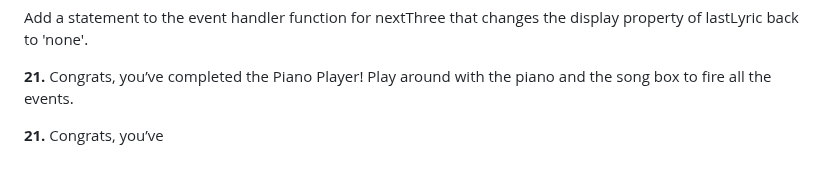
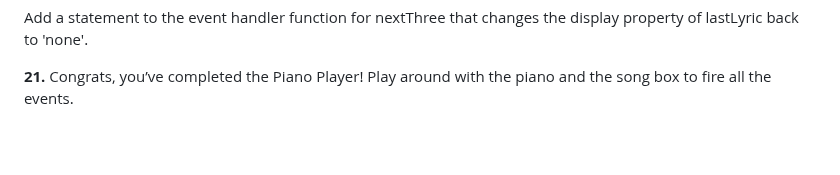
Before and after one commit to mohamuhsin/piano-keys, a Markdown page: README.md, the part around the change. GitHub-like rendering; blank space fills up the shorter version.

```diff
--- a/README.md
+++ b/README.md
@@ -120,5 +120,3 @@ Change the content of the element with an ID of letter-note-six to C.
 Add a statement to the event handler function for nextThree that changes the display property of lastLyric back to 'none'.
 
 **21.** Congrats, you’ve completed the Piano Player! Play around with the piano and the song box to fire all the events.
-
-**21.** Congrats, you’ve
```
